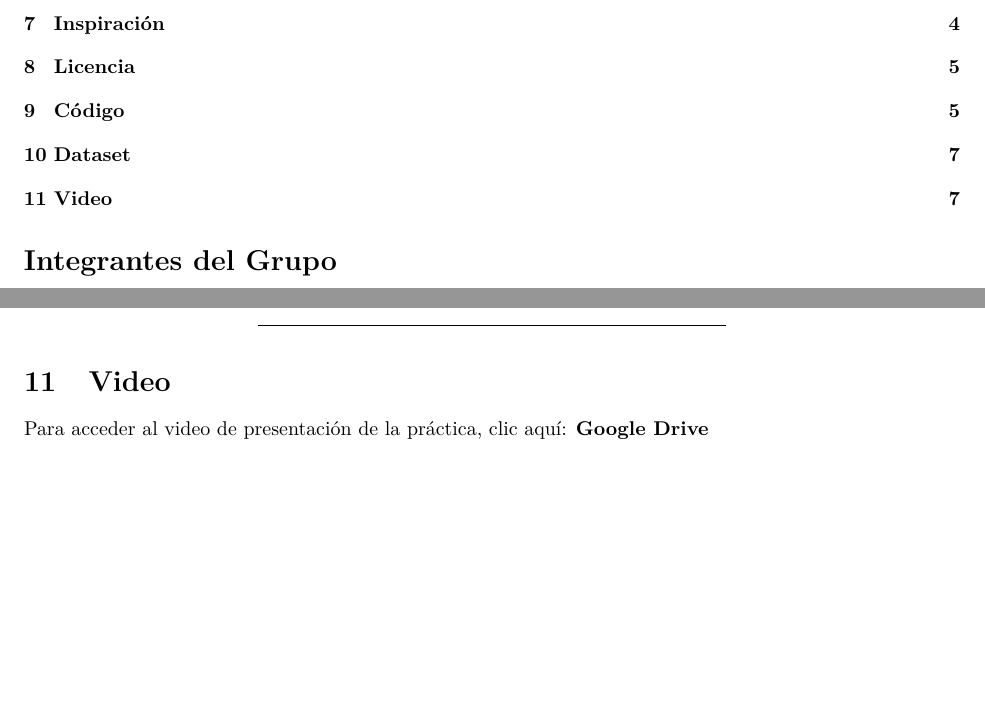
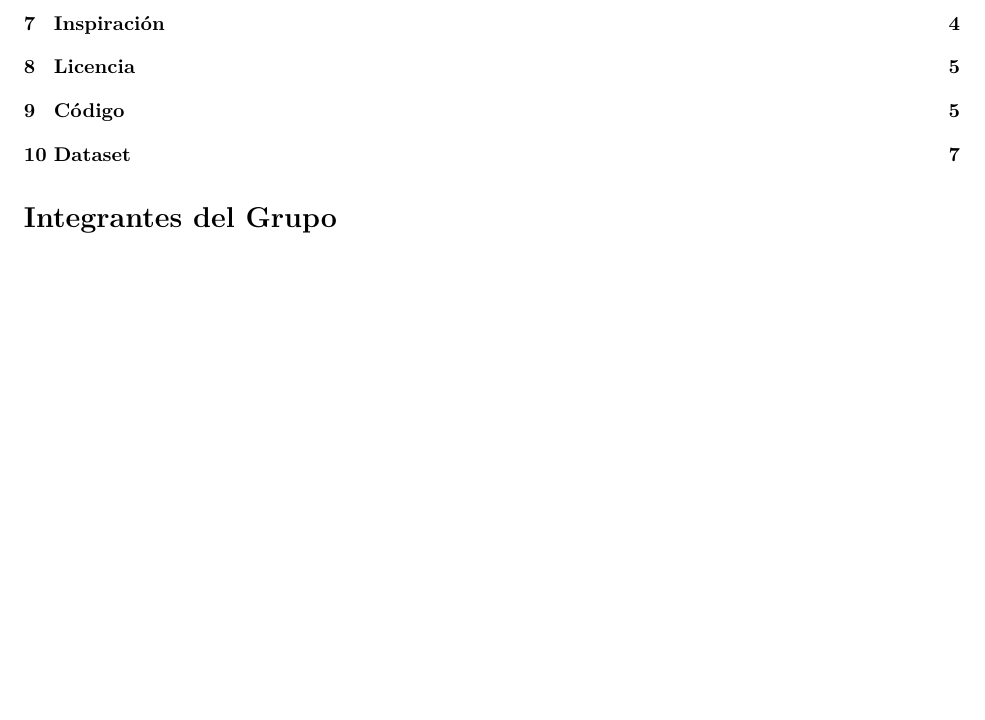
Before and after one commit to tim-thorp/MovieDataScrapingWithPython, an R Markdown document (docs/memoria.rmd): two parts of pages 1 and 7 of 8 before the commit and part of page 1 of 8 after it, the two joined at a grey line, cut so that both start at the same text, the shorter picture padded with empty space. Rendered offline with R 4.5, knitr and Pandoc, then LaTeX, with nearby package versions.

Commit message:
Remove link to video

```diff
--- a/docs/memoria.rmd
+++ b/docs/memoria.rmd
@@ -265,12 +265,6 @@ El dataset está disponible en 2 sitios:
 1. En el repositorio privado de GitHub, con acceso para el profesor de la asignatura: [**Github Repository**](https://github.com/tim-thorp/MovieDataScrapingWithSelenium)
 2. En Zenodo, a través del siguiente enlace DOI: [**Enlace DOI**](https://doi.org/10.5281/zenodo.10072733)
 
----
-
-# Video
-
-Para acceder al video de presentación de la práctica, clic aquí: [**Google Drive**](https://drive.google.com/file/d/1hcbE0JrdedY1XCBaO_i1H0akcYGF2CFh/view?usp=sharing)
-
 \pagebreak
 
 \section*{Tabla de Contribuciones}
```
